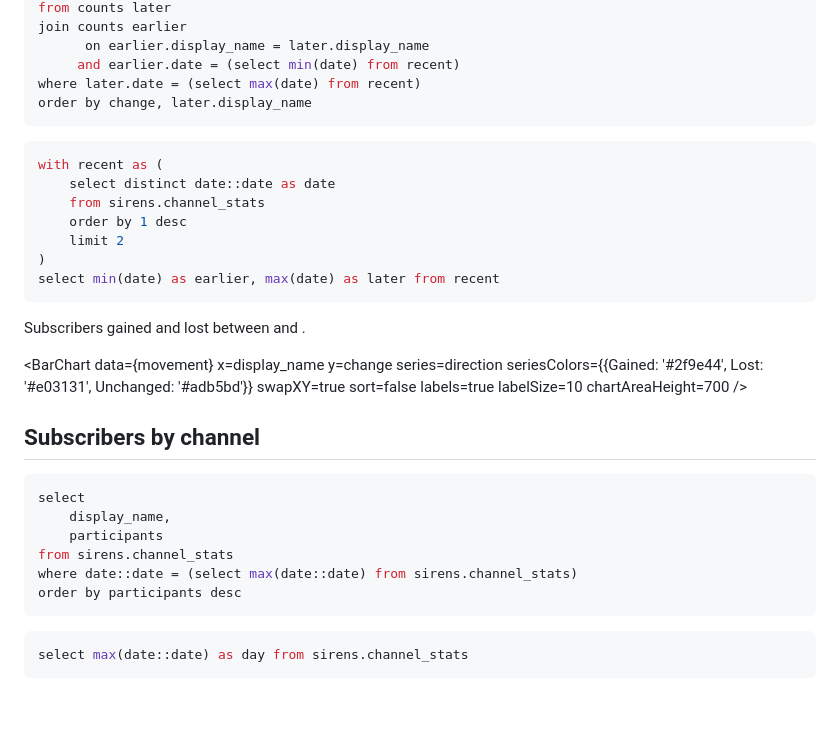
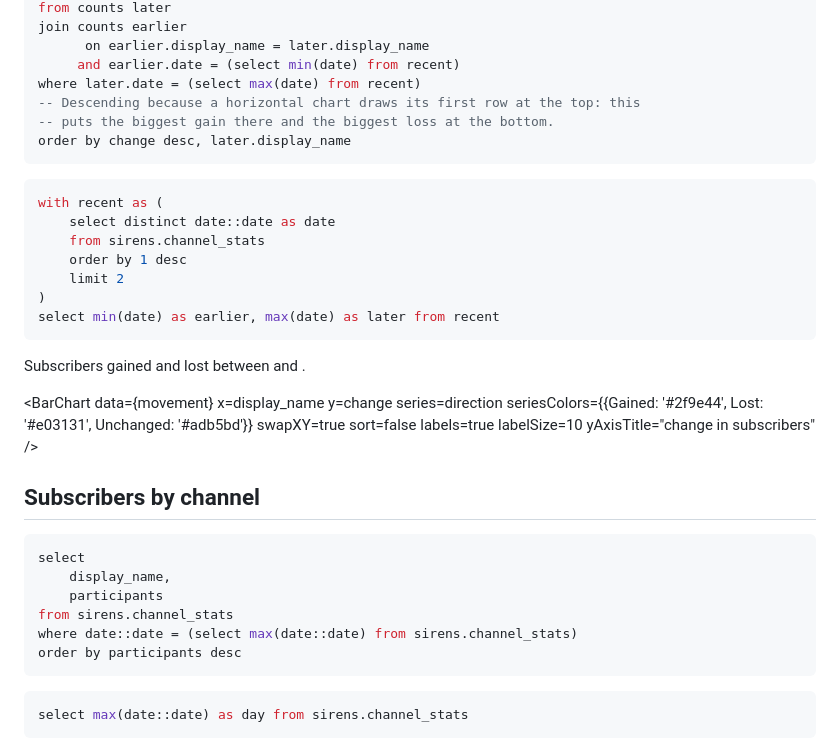
Before and after one commit to matthewjohnsobolev/sirens, a Markdown page: dashboard/pages/index.md, the part around the change. Drawn GitHub-style; blank space fills up the shorter version.

Commit message:
fix(dashboard): stop the horizontal bar charts stretching to 3000px

````diff
--- a/dashboard/pages/index.md
+++ b/dashboard/pages/index.md
@@ -85,7 +85,9 @@ join counts earlier
       on earlier.display_name = later.display_name
      and earlier.date = (select min(date) from recent)
 where later.date = (select max(date) from recent)
-order by change, later.display_name
+-- Descending because a horizontal chart draws its first row at the top: this
+-- puts the biggest gain there and the biggest loss at the bottom.
+order by change desc, later.display_name
 ```
 
 ```sql movement_window
@@ -111,7 +113,7 @@ and <Value data={movement_window} column=later/>.
     sort=false
     labels=true
     labelSize=10
-    chartAreaHeight=700
+    yAxisTitle="change in subscribers"
 />
 
 ## Subscribers by channel
@@ -132,7 +134,7 @@ order by participants desc
     swapXY=true
     labels=true
     labelSize=10
-    chartAreaHeight=700
+    yAxisTitle="subscribers"
 />
 
 ```sql latest_day
````
